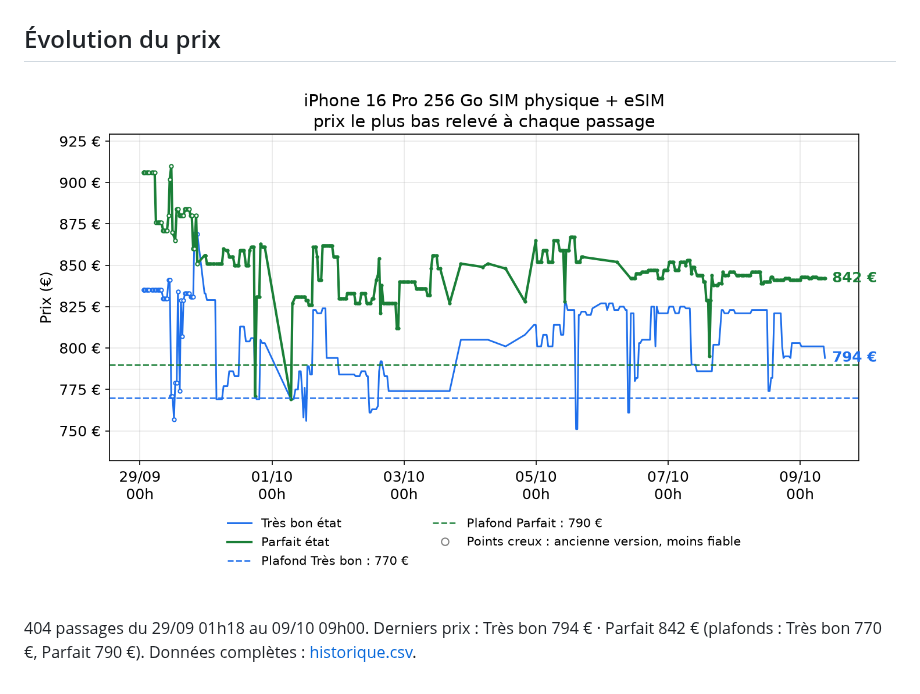
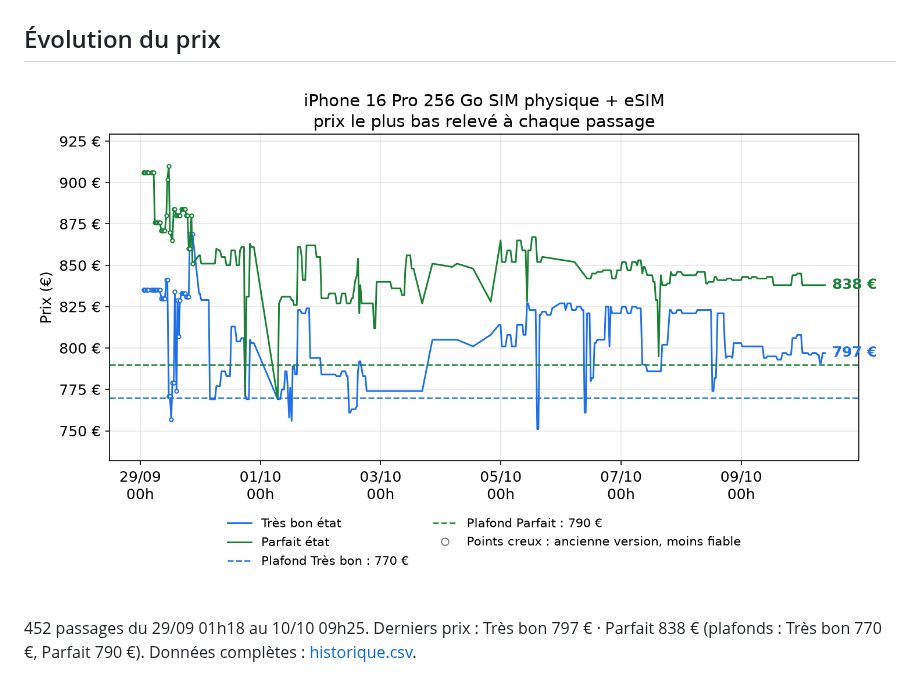
Before and after one commit to al37hajj/veille-backmarket, a Markdown page: README.md, the part around the change. Drawn GitHub-style; pictures changed too: historique.png.

Commit message:
Relevé de prix du 10/10 09h25

```diff
--- a/README.md
+++ b/README.md
@@ -5,5 +5,5 @@
 
 ![Évolution du prix](historique.png)
 
-404 passages du 29/09 01h18 au 09/10 09h00. Derniers prix : Très bon 794 € · Parfait 842 € (plafonds : Très bon 770 €, Parfait 790 €). Données complètes : [historique.csv](historique.csv).
+452 passages du 29/09 01h18 au 10/10 09h25. Derniers prix : Très bon 797 € · Parfait 838 € (plafonds : Très bon 770 €, Parfait 790 €). Données complètes : [historique.csv](historique.csv).
 <!-- veille:fin -->
```
Also changed, not shown: 1 other file.
